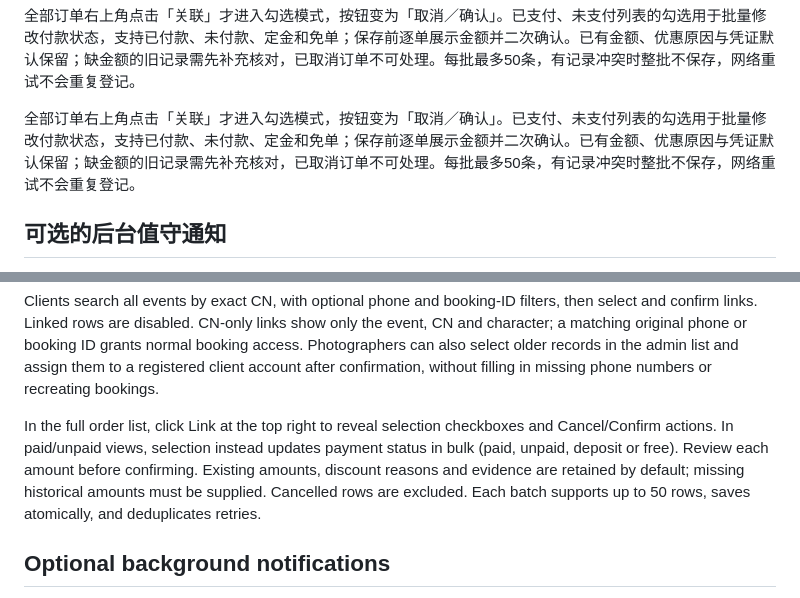
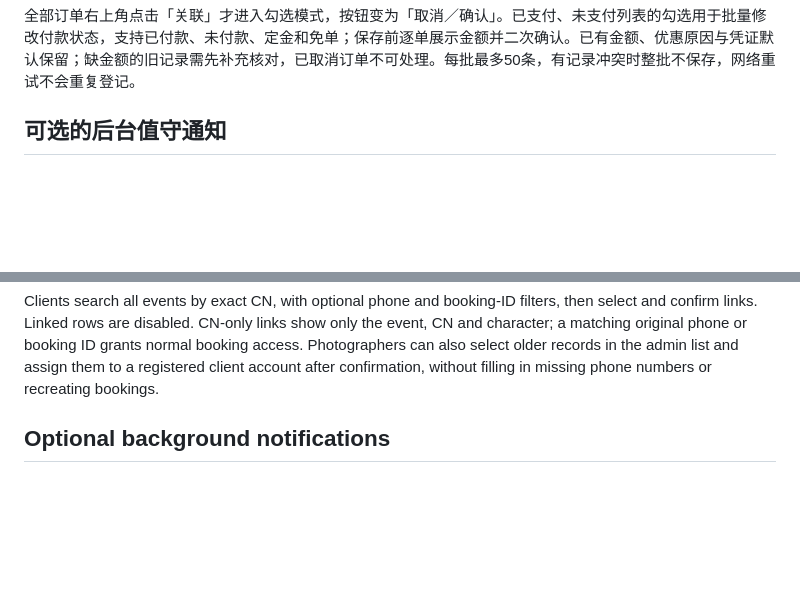
Before and after one commit to birdisleeee/photo-tools, a Markdown page: README.md, 2 parts joined by grey strips. GitHub-like rendering; blank space fills up the shorter version.

Commit message:
Remove duplicate bulk-action descriptions from README

```diff
--- a/README.md
+++ b/README.md
@@ -31,7 +31,6 @@
 
 全部订单右上角点击「关联」才进入勾选模式，按钮变为「取消／确认」。已支付、未支付列表的勾选用于批量修改付款状态，支持已付款、未付款、定金和免单；保存前逐单展示金额并二次确认。已有金额、优惠原因与凭证默认保留；缺金额的旧记录需先补充核对，已取消订单不可处理。每批最多50条，有记录冲突时整批不保存，网络重试不会重复登记。
 
-全部订单右上角点击「关联」才进入勾选模式，按钮变为「取消／确认」。已支付、未支付列表的勾选用于批量修改付款状态，支持已付款、未付款、定金和免单；保存前逐单展示金额并二次确认。已有金额、优惠原因与凭证默认保留；缺金额的旧记录需先补充核对，已取消订单不可处理。每批最多50条，有记录冲突时整批不保存，网络重试不会重复登记。
 
 ## 可选的后台值守通知
 
@@ -118,7 +117,6 @@ The self-hosted edition now includes client signup/login (use the client CN as t
 
 Clients search all events by exact CN, with optional phone and booking-ID filters, then select and confirm links. Linked rows are disabled. CN-only links show only the event, CN and character; a matching original phone or booking ID grants normal booking access. Photographers can also select older records in the admin list and assign them to a registered client account after confirmation, without filling in missing phone numbers or recreating bookings.
 
-In the full order list, click Link at the top right to reveal selection checkboxes and Cancel/Confirm actions. In paid/unpaid views, selection instead updates payment status in bulk (paid, unpaid, deposit or free). Review each amount before confirming. Existing amounts, discount reasons and evidence are retained by default; missing historical amounts must be supplied. Cancelled rows are excluded. Each batch supports up to 50 rows, saves atomically, and deduplicates retries.
 
 ## Optional background notifications
 
```
